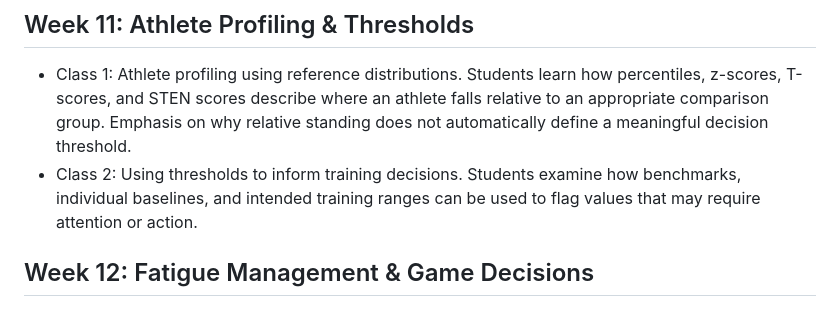
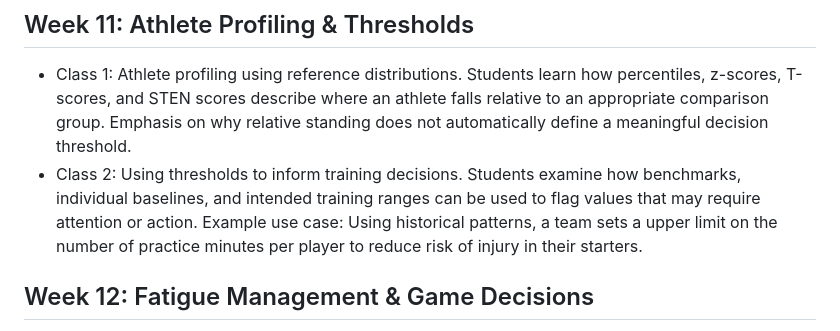
Before and after one commit to onishisaryu/HES-3000-Sports-Data-Analytics, a Markdown page: 00-admin/lecture_guide_v2.md, the part around the change. Drawn GitHub-style.

Commit message:
Enhance Class 2 with example use case for thresholds
Added an example use case for thresholds in training decisions.

```diff
--- a/00-admin/lecture_guide_v2.md
+++ b/00-admin/lecture_guide_v2.md
@@ -44,7 +44,7 @@
 
 ## Week 11: Athlete Profiling & Thresholds
 - Class 1: Athlete profiling using reference distributions. Students learn how percentiles, z-scores, T-scores, and STEN scores describe where an athlete falls relative to an appropriate comparison group. Emphasis on why relative standing does not automatically define a meaningful decision threshold.
-- Class 2: Using thresholds to inform training decisions. Students examine how benchmarks, individual baselines, and intended training ranges can be used to flag values that may require attention or action.
+- Class 2: Using thresholds to inform training decisions. Students examine how benchmarks, individual baselines, and intended training ranges can be used to flag values that may require attention or action. Example use case: Using historical patterns, a team sets a upper limit on the number of practice minutes per player to reduce risk of injury in their starters.
 
 ## Week 12: Fatigue Management & Game Decisions
 - Class 1: Using thresholds to monitor fatigue. Students compare fixed, population-based, and individualized thresholds for identifying meaningful changes in athlete status and discuss the limitations of binary flags.
```
